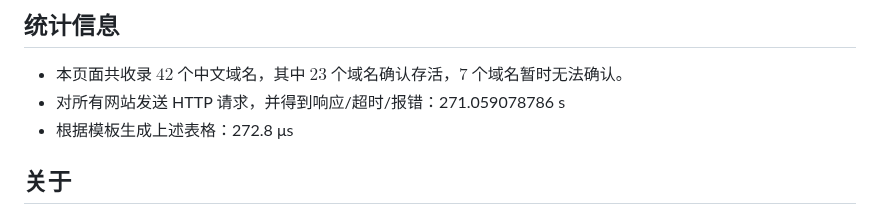
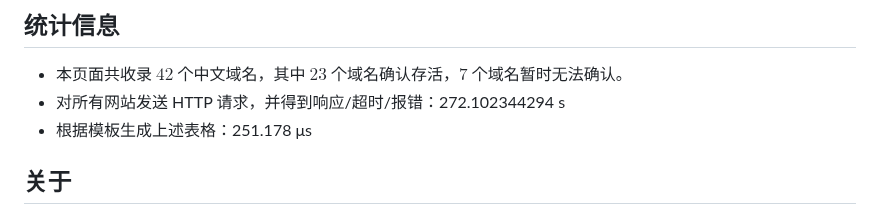
Before and after one commit to PRO-2684/PRO-2684.github.io, a Markdown page: notes/cn_domains.md, the part around one of its changes. Drawn GitHub-style.

Commit message:
Update `cn_domains.md` (2024-08-18)

```diff
--- a/notes/cn_domains.md
+++ b/notes/cn_domains.md
@@ -67,8 +67,8 @@ description: 此文章收集了部分国内大学的中文域名
 ## 统计信息
 
 - 本页面共收录 $42$ 个中文域名，其中 $23$ 个域名确认存活，$7$ 个域名暂时无法确认。
-- 对所有网站发送 HTTP 请求，并得到响应/超时/报错：271.059078786 s
-- 根据模板生成上述表格：272.8 μs
+- 对所有网站发送 HTTP 请求，并得到响应/超时/报错：272.102344294 s
+- 根据模板生成上述表格：251.178 μs
 
 ## 关于
 
```
Also changed, not shown: other parts of notes/cn_domains.md (+1 -1 lines).
